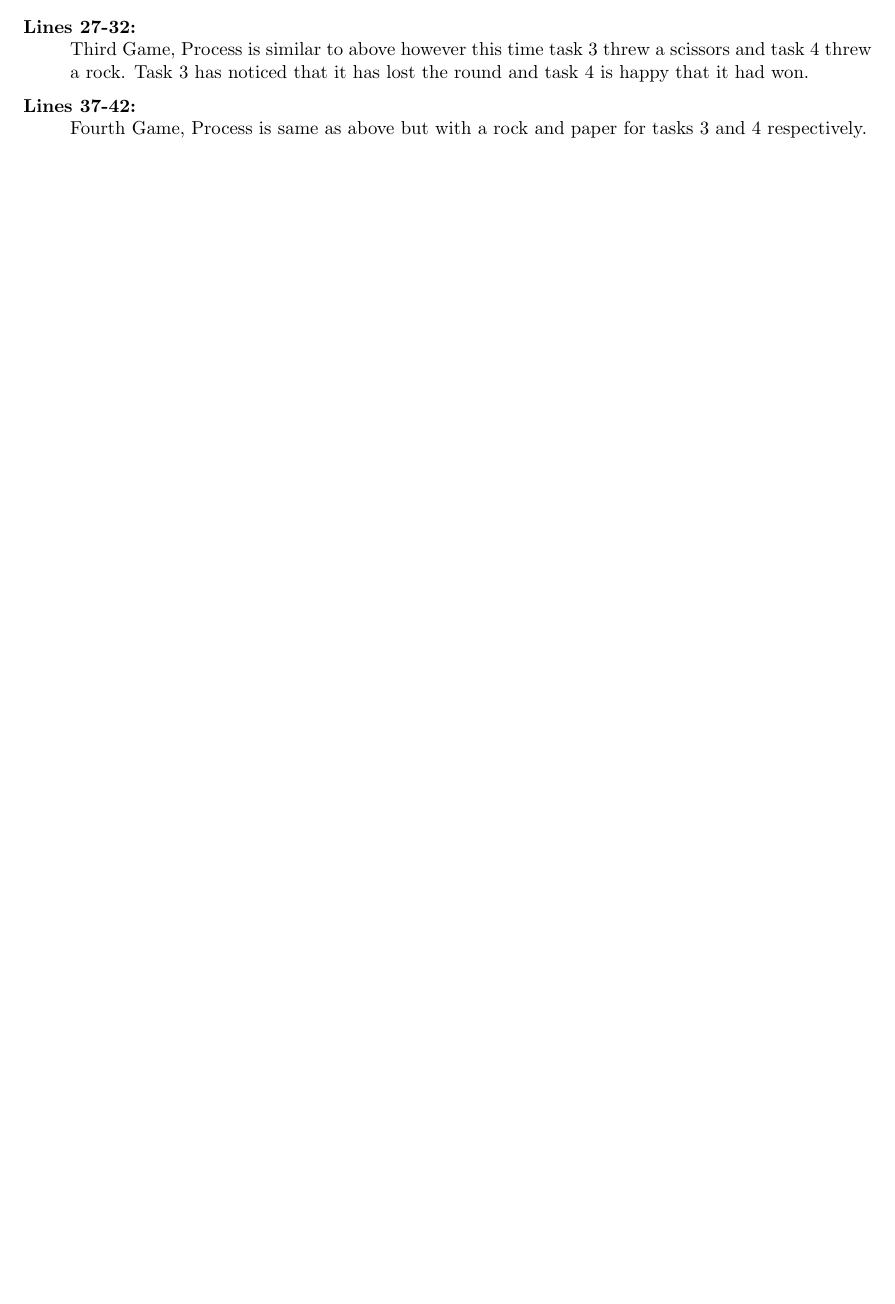
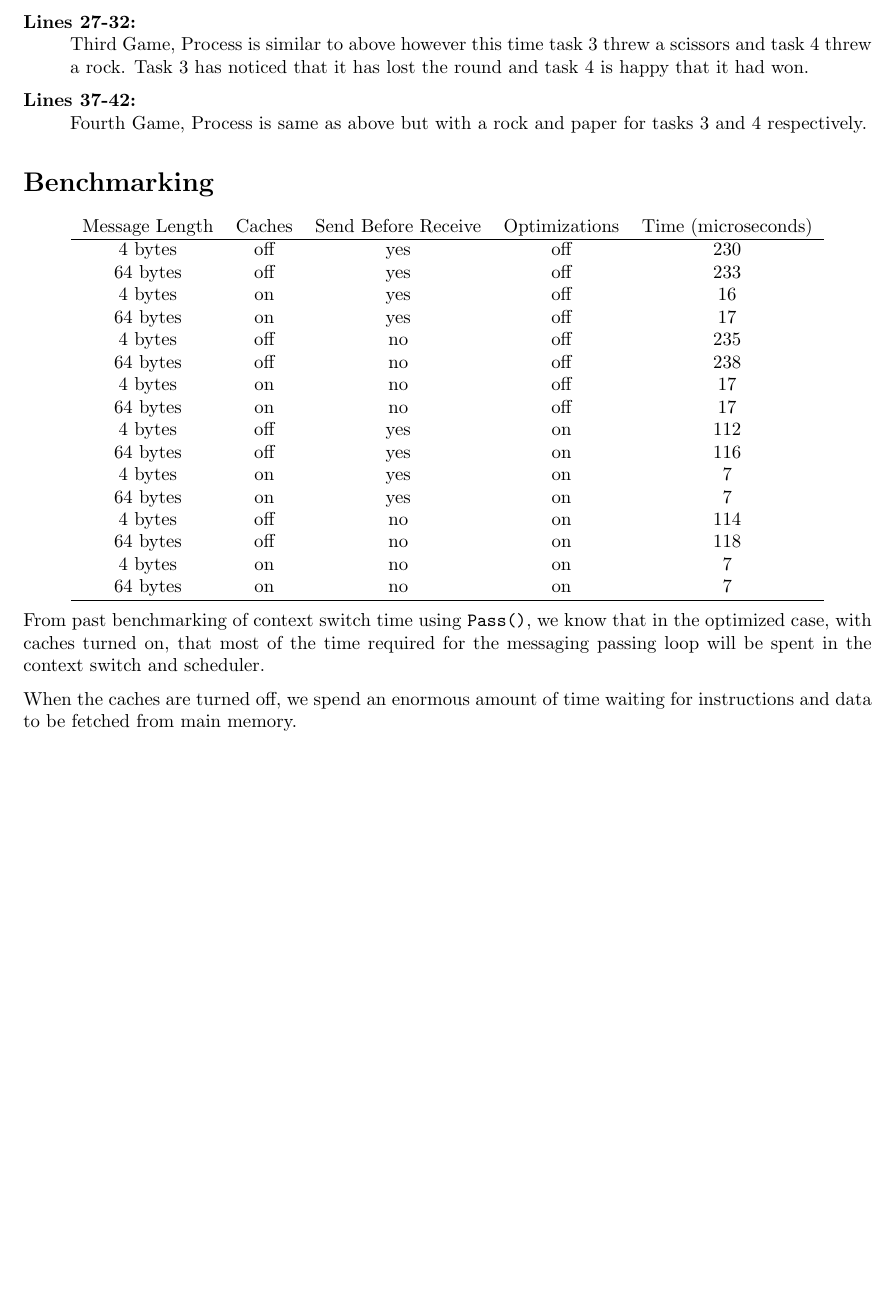
Before and after one commit to ferrous26/cs452-flaming-meme, a LaTeX document (report/kernel2/report.tex, which reads report/cs452.sty, report/kernel2/messaging.csv): part of page 6 of 6 before the commit and part of page 7 of 7 after it, cut so that both start at the same text, the shorter picture padded with empty space. Compiled offline with pdfLaTeX.

Commit message:
Finish kernel2

```diff
--- a/report/cs452.sty
+++ b/report/cs452.sty
@@ -1,4 +1,5 @@
 \usepackage{csvsimple}
+\usepackage{pgfplotstable}
 \usepackage{color}
 \usepackage{xcolor}
 \usepackage{listings}
--- /dev/null
+++ b/report/kernel2/messaging.csv
@@ -0,0 +1,17 @@
+Message Length,Caches,Send Before Receive,Optimizations,Time (microseconds)
+4 bytes,off,yes,off,230
+64 bytes,off,yes,off,233
+4 bytes,on,yes,off,16
+64 bytes,on,yes,off,17
+4 bytes,off,no,off,235
+64 bytes,off,no,off,238
+4 bytes,on,no,off,17
+64 bytes,on,no,off,17
+4 bytes,off,yes,on,112
+64 bytes,off,yes,on,116
+4 bytes,on,yes,on,7
+64 bytes,on,yes,on,7
+4 bytes,off,no,on,114
+64 bytes,off,no,on,118
+4 bytes,on,no,on,7
+64 bytes,on,no,on,7
--- a/report/kernel2/report.tex
+++ b/report/kernel2/report.tex
@@ -280,6 +282,32 @@ respectively.
 \end{description}
 
 
+\section*{Benchmarking}
+
+\begin{center}
+\pgfplotstabletypeset[
+    col sep=comma,
+    string type,
+    every head row/.style={%
+        after row=\hline
+    },
+    every last row/.style={after row=\hline},
+    columns/name/.style={column name=Message Length, column type=l},
+    columns/surname/.style={column name=Caches, column type=l},
+    columns/age/.style={column name=Send Before Receive, column type=l},
+    columns/age/.style={column name=Optimizations, column type=l},
+    columns/age/.style={column name=Time (microseconds), column type=l},
+    ]{messaging.csv}
+\end{center}
+
+From past benchmarking of context switch time using \ttt{Pass()}, we know that
+in the optimized case, with caches turned on, that most of the time required
+for the messaging passing loop will be spent in the context switch and scheduler.
+
+When the caches are turned off, we spend an enormous amount of time
+waiting for instructions and data to be fetched from main memory.
+
+
 \end{document}
 
 %%% Local Variables:
```
Also changed, not shown: measurements/messaging.csv (added, +17 -0 lines), measurements/messaging.tsv (added, +16 -0 lines), report/kernel2/report.tex (2 more changed lines).
